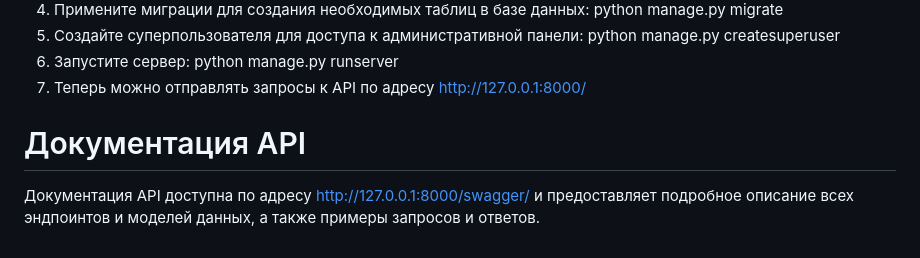
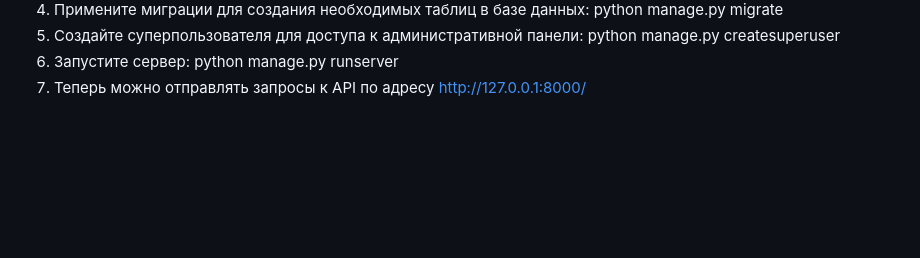
Before and after one commit to Arti1946/api_yamdb, a Markdown page: README.md, the part around the change. Drawn GitHub-style; blank space fills up the shorter version.

```diff
--- a/README.md
+++ b/README.md
@@ -53,6 +53,3 @@ API позволяет пользователям выполнять следу
 6. Запустите сервер:
     python manage.py runserver
 7. Теперь можно отправлять запросы к API по адресу http://127.0.0.1:8000/
-
- # Документация API
-Документация API доступна по адресу http://127.0.0.1:8000/swagger/ и предоставляет подробное описание всех эндпоинтов и моделей данных, а также примеры запросов и ответов.
```
